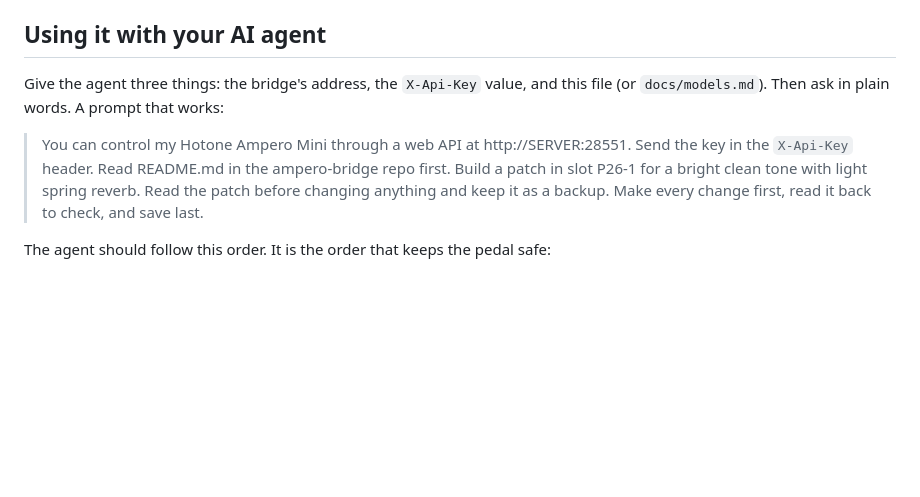
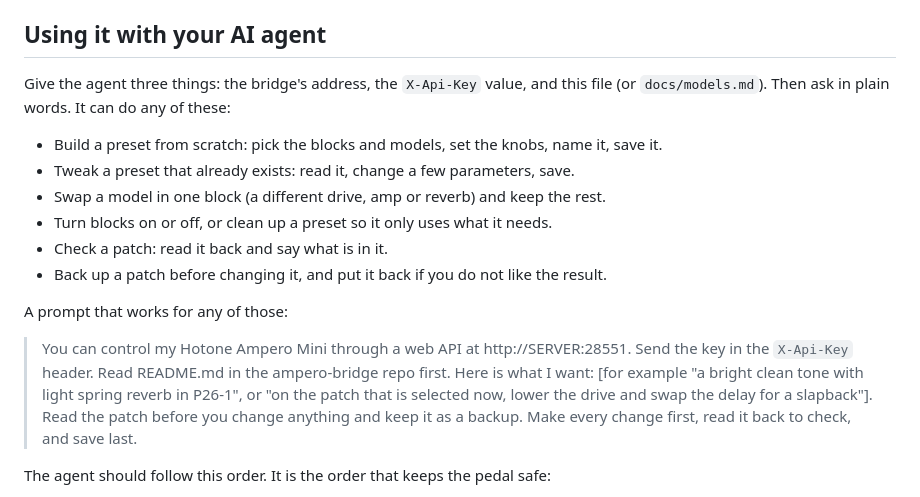
Before and after one commit to dhrandy/ampero-bridge, a Markdown page: README.md, the part around the change. Drawn GitHub-style; blank space fills up the shorter version.

Commit message:
Docs: README agent prompt shows the full range, not one patch

```diff
--- a/README.md
+++ b/README.md
@@ -52,13 +52,24 @@ it in when it deploys. Do not paste the key into the compose file.
 ## Using it with your AI agent
 
 Give the agent three things: the bridge's address, the `X-Api-Key` value, and
-this file (or `docs/models.md`). Then ask in plain words. A prompt that works:
+this file (or `docs/models.md`). Then ask in plain words. It can do any of these:
+
+* Build a preset from scratch: pick the blocks and models, set the knobs, name it, save it.
+* Tweak a preset that already exists: read it, change a few parameters, save.
+* Swap a model in one block (a different drive, amp or reverb) and keep the rest.
+* Turn blocks on or off, or clean up a preset so it only uses what it needs.
+* Check a patch: read it back and say what is in it.
+* Back up a patch before changing it, and put it back if you do not like the result.
+
+A prompt that works for any of those:
 
 > You can control my Hotone Ampero Mini through a web API at http://SERVER:28551.
 > Send the key in the `X-Api-Key` header. Read README.md in the ampero-bridge repo
-> first. Build a patch in slot P26-1 for a bright clean tone with light spring
-> reverb. Read the patch before changing anything and keep it as a backup. Make
-> every change first, read it back to check, and save last.
+> first. Here is what I want: [for example "a bright clean tone with light spring
+> reverb in P26-1", or "on the patch that is selected now, lower the drive and
+> swap the delay for a slapback"]. Read the patch before you change anything and
+> keep it as a backup. Make every change first, read it back to check, and save
+> last.
 
 The agent should follow this order. It is the order that keeps the pedal safe:
 
```
